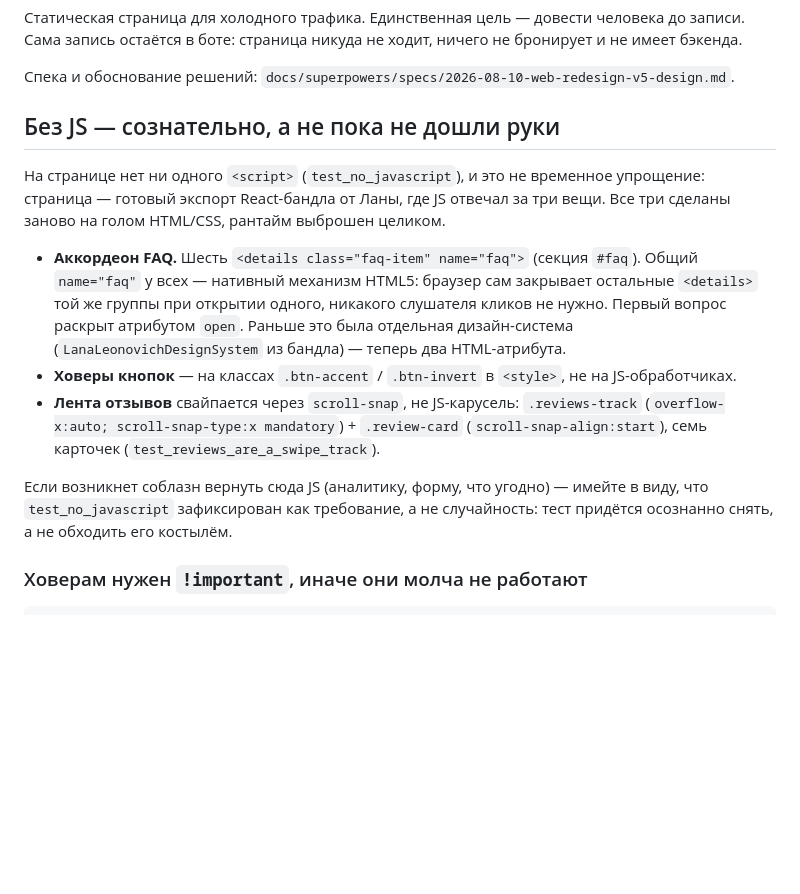
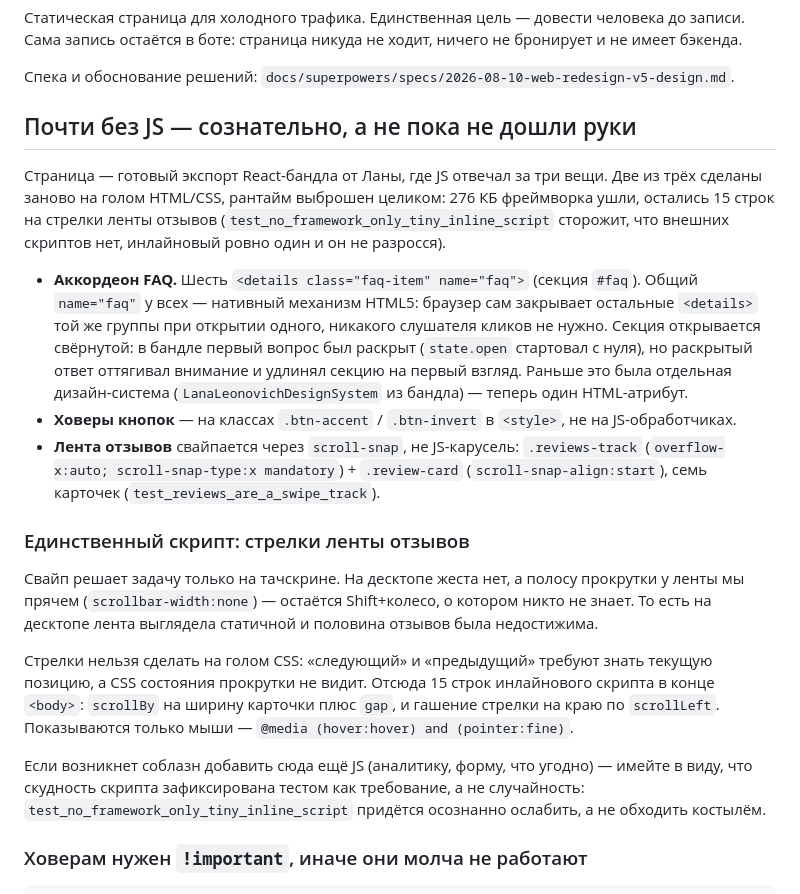
Before and after one commit to PavelMalachovski/alania, a Markdown page: web/README.md, the part around the change. GitHub-like rendering; blank space fills up the shorter version.

Commit message:
README: страница больше не без JS, а с одним крошечным скриптом
Утверждение «нет ни одного script» стало ложным: стрелки ленты отзывов
требуют знать текущую позицию прокрутки, а CSS её не видит. Описано, зачем
скрипт понадобился и почему CSS-варианта нет, плюс поправлено описание FAQ:
секция теперь открывается свёрнутой.

Co-Authored-By: Claude Opus 5 <noreply@anthropic.com>

```diff
--- a/web/README.md
+++ b/web/README.md
@@ -6,19 +6,22 @@
 
 Спека и обоснование решений: `docs/superpowers/specs/2026-08-10-web-redesign-v5-design.md`.
 
-## Без JS — сознательно, а не пока не дошли руки
+## Почти без JS — сознательно, а не пока не дошли руки
 
-На странице нет ни одного `<script>` (`test_no_javascript`), и это не
-временное упрощение: страница — готовый экспорт React-бандла от Ланы, где
-JS отвечал за три вещи. Все три сделаны заново на голом HTML/CSS, рантайм
-выброшен целиком.
+Страница — готовый экспорт React-бандла от Ланы, где JS отвечал за три вещи.
+Две из трёх сделаны заново на голом HTML/CSS, рантайм выброшен целиком:
+276 КБ фреймворка ушли, остались 15 строк на стрелки ленты отзывов
+(`test_no_framework_only_tiny_inline_script` сторожит, что внешних скриптов
+нет, инлайновый ровно один и он не разросся).
 
 - **Аккордеон FAQ.** Шесть `<details class="faq-item" name="faq">`
   (секция `#faq`). Общий `name="faq"` у всех — нативный механизм HTML5:
   браузер сам закрывает остальные `<details>` той же группы при открытии
-  одного, никакого слушателя кликов не нужно. Первый вопрос раскрыт
-  атрибутом `open`. Раньше это была отдельная дизайн-система
-  (`LanaLeonovichDesignSystem` из бандла) — теперь два HTML-атрибута.
+  одного, никакого слушателя кликов не нужно. Секция открывается
+  свёрнутой: в бандле первый вопрос был раскрыт (`state.open` стартовал
+  с нуля), но раскрытый ответ оттягивал внимание и удлинял секцию на
+  первый взгляд. Раньше это была отдельная дизайн-система
+  (`LanaLeonovichDesignSystem` из бандла) — теперь один HTML-атрибут.
 - **Ховеры кнопок** — на классах `.btn-accent` / `.btn-invert` в `<style>`,
   не на JS-обработчиках.
 - **Лента отзывов** свайпается через `scroll-snap`, не JS-карусель:
@@ -26,9 +29,23 @@ JS отвечал за три вещи. Все три сделаны занов
   `.review-card` (`scroll-snap-align:start`), семь карточек
   (`test_reviews_are_a_swipe_track`).
 
-Если возникнет соблазн вернуть сюда JS (аналитику, форму, что угодно) —
-имейте в виду, что `test_no_javascript` зафиксирован как требование, а не
-случайность: тест придётся осознанно снять, а не обходить его костылём.
+### Единственный скрипт: стрелки ленты отзывов
+
+Свайп решает задачу только на тачскрине. На десктопе жеста нет, а полосу
+прокрутки у ленты мы прячем (`scrollbar-width:none`) — остаётся Shift+колесо,
+о котором никто не знает. То есть на десктопе лента выглядела статичной
+и половина отзывов была недостижима.
+
+Стрелки нельзя сделать на голом CSS: «следующий» и «предыдущий» требуют
+знать текущую позицию, а CSS состояния прокрутки не видит. Отсюда 15 строк
+инлайнового скрипта в конце `<body>`: `scrollBy` на ширину карточки плюс
+`gap`, и гашение стрелки на краю по `scrollLeft`. Показываются только мыши —
+`@media (hover:hover) and (pointer:fine)`.
+
+Если возникнет соблазн добавить сюда ещё JS (аналитику, форму, что угодно) —
+имейте в виду, что скудность скрипта зафиксирована тестом как требование, а
+не случайность: `test_no_framework_only_tiny_inline_script` придётся
+осознанно ослабить, а не обходить костылём.
 
 ### Ховерам нужен `!important`, иначе они молча не работают
 
```
